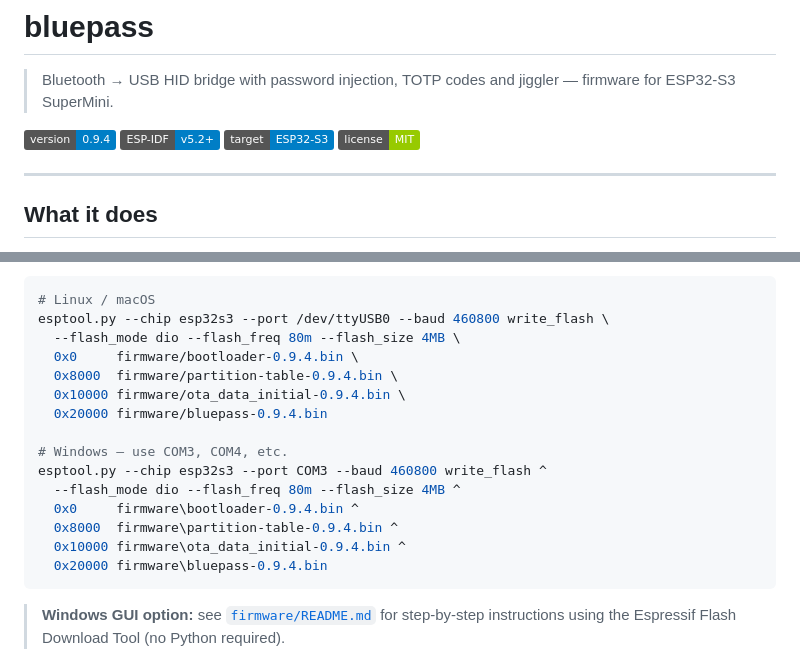
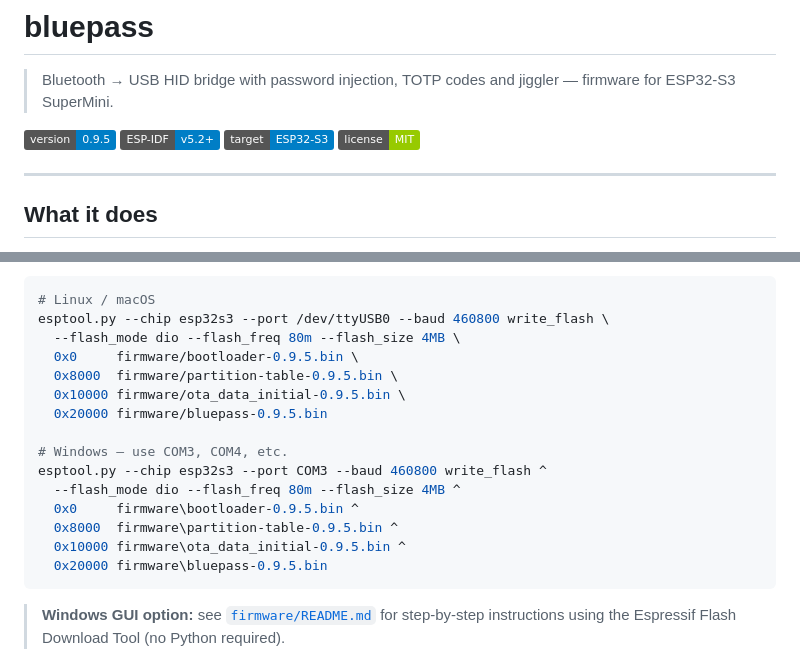
Before and after one commit to mykobzar/bluepass, a Markdown page: README.md, 2 parts joined by grey strips. Rendered like a GitHub page; badges without logos.

````diff
--- a/README.md
+++ b/README.md
@@ -2,7 +2,7 @@
 
 > Bluetooth → USB HID bridge with password injection, TOTP codes and jiggler — firmware for ESP32-S3 SuperMini.
 
-![Version](https://img.shields.io/badge/version-0.9.4-blue)
+![Version](https://img.shields.io/badge/version-0.9.5-blue)
 ![ESP-IDF](https://img.shields.io/badge/ESP--IDF-v5.2%2B-blue)
 ![Target](https://img.shields.io/badge/target-ESP32--S3-informational)
 ![License](https://img.shields.io/badge/license-MIT-green)
@@ -57,18 +57,18 @@ Then flash (replace the port with yours):
 # Linux / macOS
 esptool.py --chip esp32s3 --port /dev/ttyUSB0 --baud 460800 write_flash \
   --flash_mode dio --flash_freq 80m --flash_size 4MB \
-  0x0     firmware/bootloader-0.9.4.bin \
-  0x8000  firmware/partition-table-0.9.4.bin \
-  0x10000 firmware/ota_data_initial-0.9.4.bin \
-  0x20000 firmware/bluepass-0.9.4.bin
+  0x0     firmware/bootloader-0.9.5.bin \
+  0x8000  firmware/partition-table-0.9.5.bin \
+  0x10000 firmware/ota_data_initial-0.9.5.bin \
+  0x20000 firmware/bluepass-0.9.5.bin
 
 # Windows — use COM3, COM4, etc.
 esptool.py --chip esp32s3 --port COM3 --baud 460800 write_flash ^
   --flash_mode dio --flash_freq 80m --flash_size 4MB ^
-  0x0     firmware\bootloader-0.9.4.bin ^
-  0x8000  firmware\partition-table-0.9.4.bin ^
-  0x10000 firmware\ota_data_initial-0.9.4.bin ^
-  0x20000 firmware\bluepass-0.9.4.bin
+  0x0     firmware\bootloader-0.9.5.bin ^
+  0x8000  firmware\partition-table-0.9.5.bin ^
+  0x10000 firmware\ota_data_initial-0.9.5.bin ^
+  0x20000 firmware\bluepass-0.9.5.bin
 ```
 
 > **Windows GUI option:** see [`firmware/README.md`](firmware/README.md) for step-by-step instructions using the Espressif Flash Download Tool (no Python required).
````
Also changed, not shown: firmware/README.md (+19 -18 lines).
